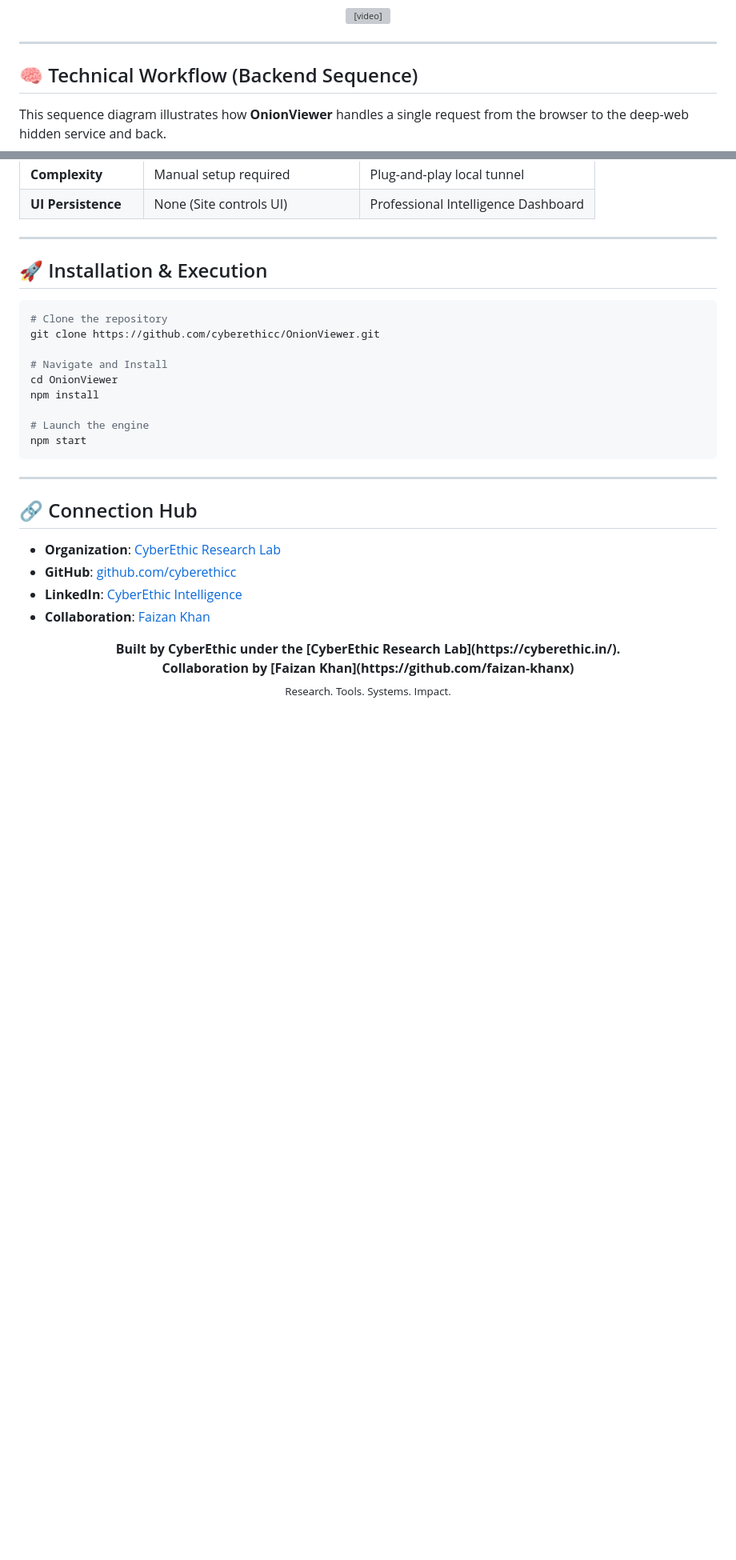
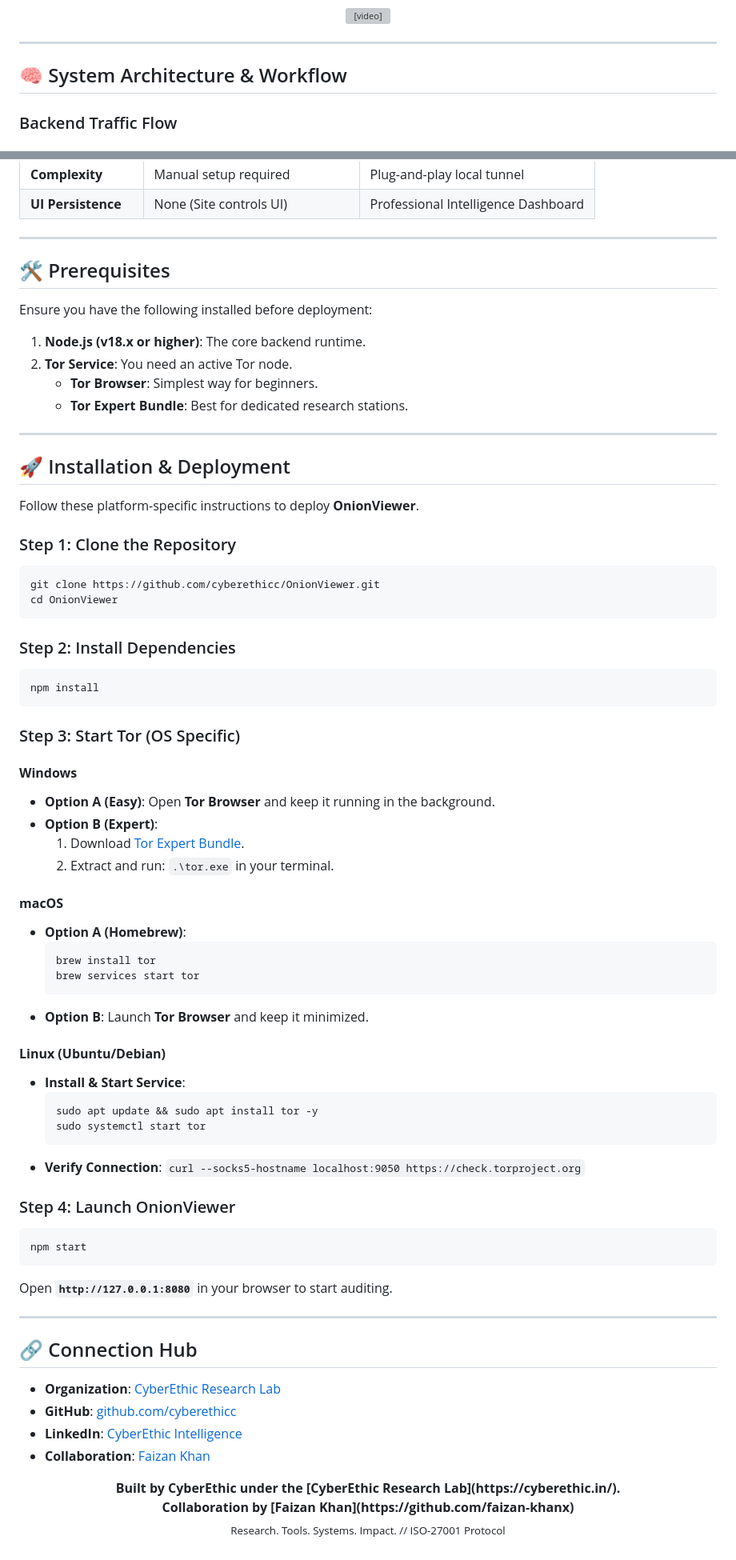
Before and after one commit to cyberethicc/OnionViewer, a Markdown page: README.md, 2 parts joined by grey strips. Shown at 80% size. Drawn GitHub-style; blank space fills up the shorter version; grey boxes are pictures that could not be loaded.

````diff
--- a/README.md
+++ b/README.md
@@ -33,9 +33,9 @@ The framework establishes a secure, local-only tunnel that proxies hidden servic
 
 ---
 
-## 🧠 Technical Workflow (Backend Sequence)
+## 🧠 System Architecture & Workflow
 
-This sequence diagram illustrates how **OnionViewer** handles a single request from the browser to the deep-web hidden service and back.
+### Backend Traffic Flow
 
 ```mermaid
 sequenceDiagram
@@ -88,19 +94,62 @@ Once a response is received from the hidden service, the backend intercepts the
 
 ---
 
-## 🚀 Installation & Execution
+## 🛠️ Prerequisites
 
+Ensure you have the following installed before deployment:
+
+1. **Node.js (v18.x or higher)**: The core backend runtime.
+2. **Tor Service**: You need an active Tor node.
+   - **Tor Browser**: Simplest way for beginners.
+   - **Tor Expert Bundle**: Best for dedicated research stations.
+
+---
+
+## 🚀 Installation & Deployment
+
+Follow these platform-specific instructions to deploy **OnionViewer**.
+
+### Step 1: Clone the Repository
 ```bash
-# Clone the repository
 git clone https://github.com/cyberethicc/OnionViewer.git
+cd OnionViewer
+```
 
-# Navigate and Install
-cd OnionViewer
+### Step 2: Install Dependencies
+```bash
 npm install
+```
 
-# Launch the engine
+### Step 3: Start Tor (OS Specific)
+
+#### **Windows**
+- **Option A (Easy)**: Open **Tor Browser** and keep it running in the background.
+- **Option B (Expert)**:
+  1. Download [Tor Expert Bundle](https://www.torproject.org/download/tor/).
+  2. Extract and run: `.\tor.exe` in your terminal.
+
+#### **macOS**
+- **Option A (Homebrew)**:
+  ```bash
+  brew install tor
+  brew services start tor
+  ```
+- **Option B**: Launch **Tor Browser** and keep it minimized.
+
+#### **Linux (Ubuntu/Debian)**
+- **Install & Start Service**:
+  ```bash
+  sudo apt update && sudo apt install tor -y
+  sudo systemctl start tor
+  ```
+- **Verify Connection**: `curl --socks5-hostname localhost:9050 https://check.torproject.org`
+
+### Step 4: Launch OnionViewer
+```bash
 npm start
 ```
+
+Open **`http://127.0.0.1:8080`** in your browser to start auditing.
 
 ---
 
@@ -114,5 +163,5 @@ npm start
 <p align="center">
   <b>Built by CyberEthic under the [CyberEthic Research Lab](https://cyberethic.in/).</b><br/>
   <b>Collaboration by [Faizan Khan](https://github.com/faizan-khanx)</b><br/>
-  <sub>Research. Tools. Systems. Impact.</sub>
+  <sub>Research. Tools. Systems. Impact. // ISO-27001 Protocol</sub>
 </p>
````
Also changed, not shown: other parts of README.md (+29 -23 lines).
